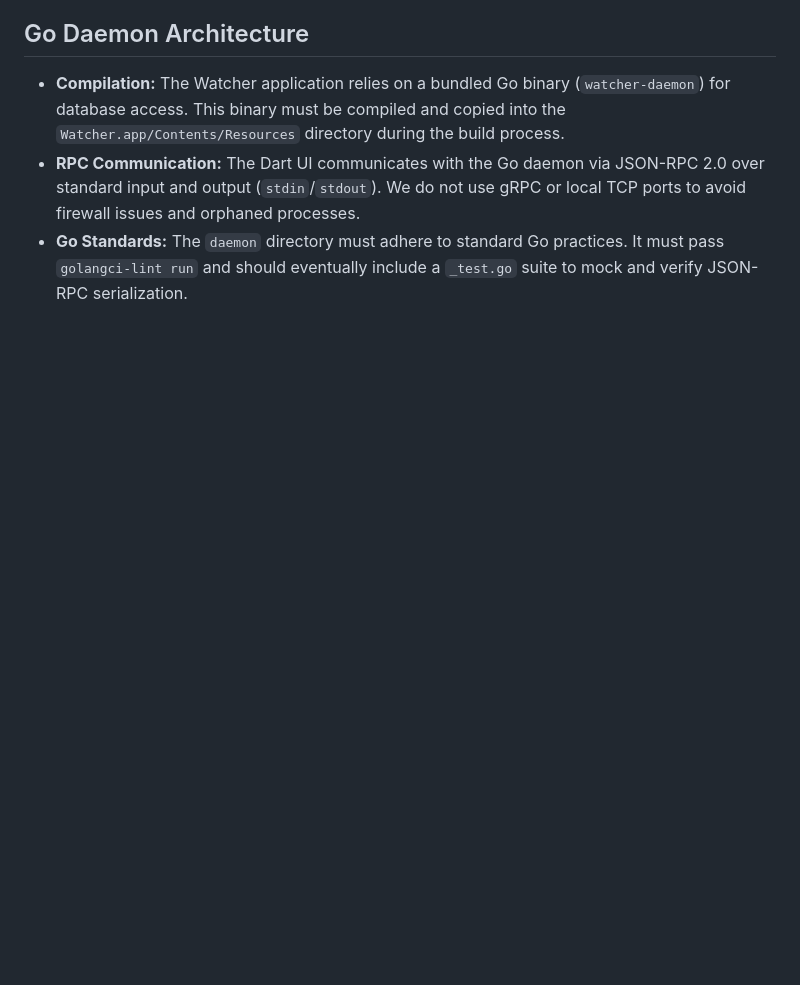
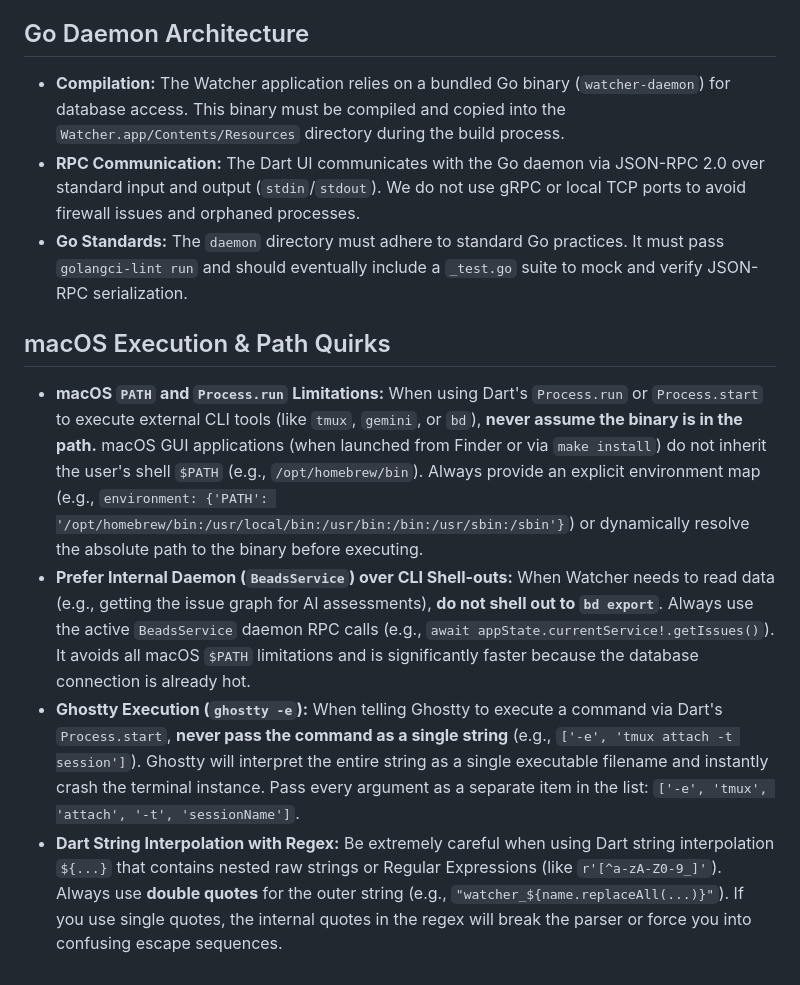
Before and after one commit to ghchinoy/watcher, a Markdown page: GEMINI.md, the part around the change. Rendered like a GitHub page; blank space fills up the shorter version.

Commit message:
docs: add macOS Execution and Path Quirks to AI guidelines
Update GEMINI.md to explicitly document the pitfalls of macOS GUI path inheritance, Ghostty argument parsing constraints, Dart string interpolation edge cases, and the mandate to prefer the internal BeadsService daemon over CLI shell-outs.

```diff
--- a/GEMINI.md
+++ b/GEMINI.md
@@ -34,3 +34,9 @@ For detailed architectural decisions, always refer to and update `docs/ARCHITECT
 - **Compilation:** The Watcher application relies on a bundled Go binary (`watcher-daemon`) for database access. This binary must be compiled and copied into the `Watcher.app/Contents/Resources` directory during the build process.
 - **RPC Communication:** The Dart UI communicates with the Go daemon via JSON-RPC 2.0 over standard input and output (`stdin`/`stdout`). We do not use gRPC or local TCP ports to avoid firewall issues and orphaned processes.
 - **Go Standards:** The `daemon` directory must adhere to standard Go practices. It must pass `golangci-lint run` and should eventually include a `_test.go` suite to mock and verify JSON-RPC serialization.
+
+## macOS Execution & Path Quirks
+- **macOS `PATH` and `Process.run` Limitations:** When using Dart's `Process.run` or `Process.start` to execute external CLI tools (like `tmux`, `gemini`, or `bd`), **never assume the binary is in the path.** macOS GUI applications (when launched from Finder or via `make install`) do not inherit the user's shell `$PATH` (e.g., `/opt/homebrew/bin`). Always provide an explicit environment map (e.g., `environment: {'PATH': '/opt/homebrew/bin:/usr/local/bin:/usr/bin:/bin:/usr/sbin:/sbin'}`) or dynamically resolve the absolute path to the binary before executing.
+- **Prefer Internal Daemon (`BeadsService`) over CLI Shell-outs:** When Watcher needs to read data (e.g., getting the issue graph for AI assessments), **do not shell out to `bd export`**. Always use the active `BeadsService` daemon RPC calls (e.g., `await appState.currentService!.getIssues()`). It avoids all macOS `$PATH` limitations and is significantly faster because the database connection is already hot.
+- **Ghostty Execution (`ghostty -e`):** When telling Ghostty to execute a command via Dart's `Process.start`, **never pass the command as a single string** (e.g., `['-e', 'tmux attach -t session']`). Ghostty will interpret the entire string as a single executable filename and instantly crash the terminal instance. Pass every argument as a separate item in the list: `['-e', 'tmux', 'attach', '-t', 'sessionName']`.
+- **Dart String Interpolation with Regex:** Be extremely careful when using Dart string interpolation `${...}` that contains nested raw strings or Regular Expressions (like `r'[^a-zA-Z0-9_]'`). Always use **double quotes** for the outer string (e.g., `"watcher_${name.replaceAll(...)}"`). If you use single quotes, the internal quotes in the regex will break the parser or force you into confusing escape sequences.
```
